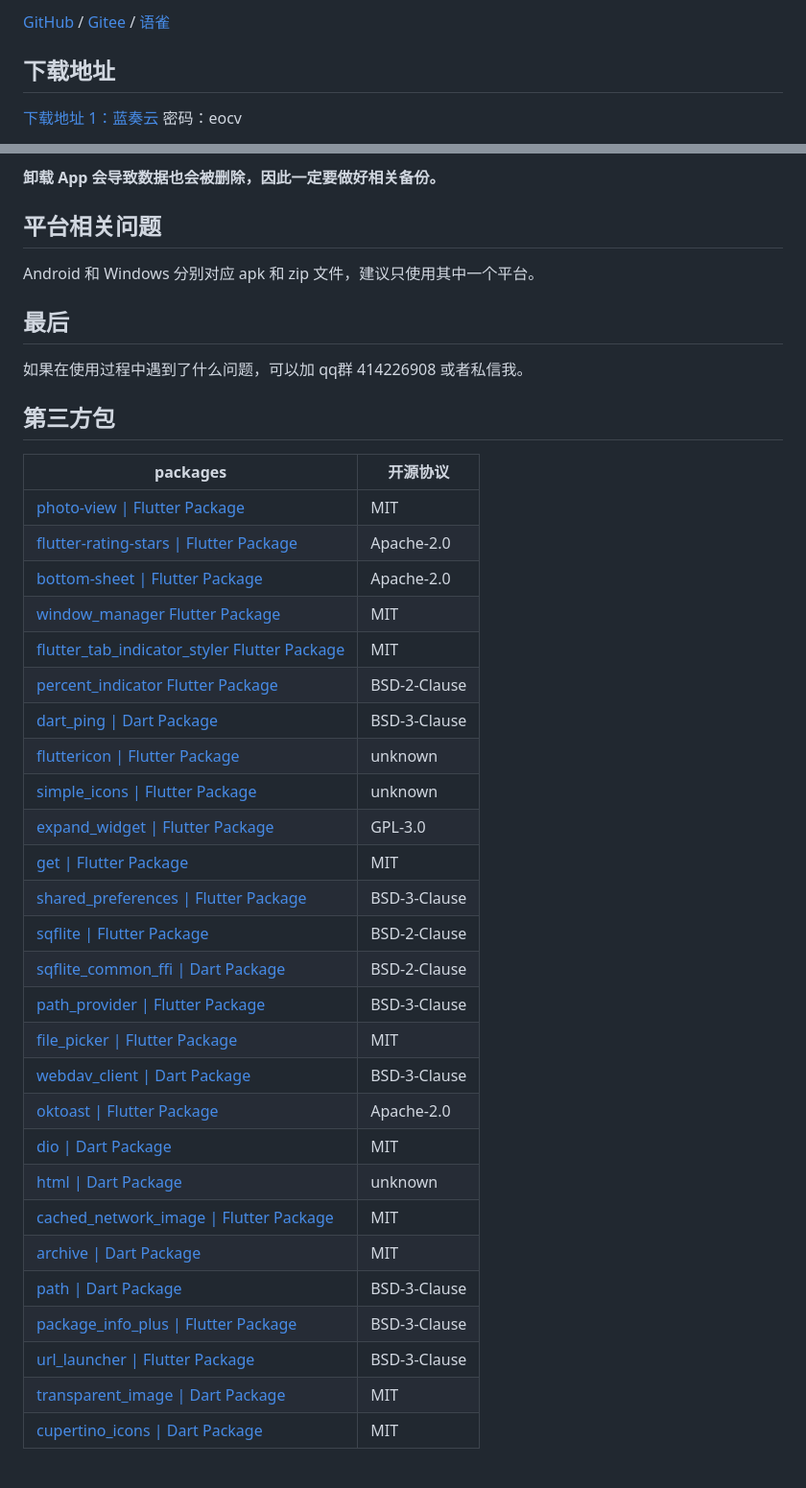
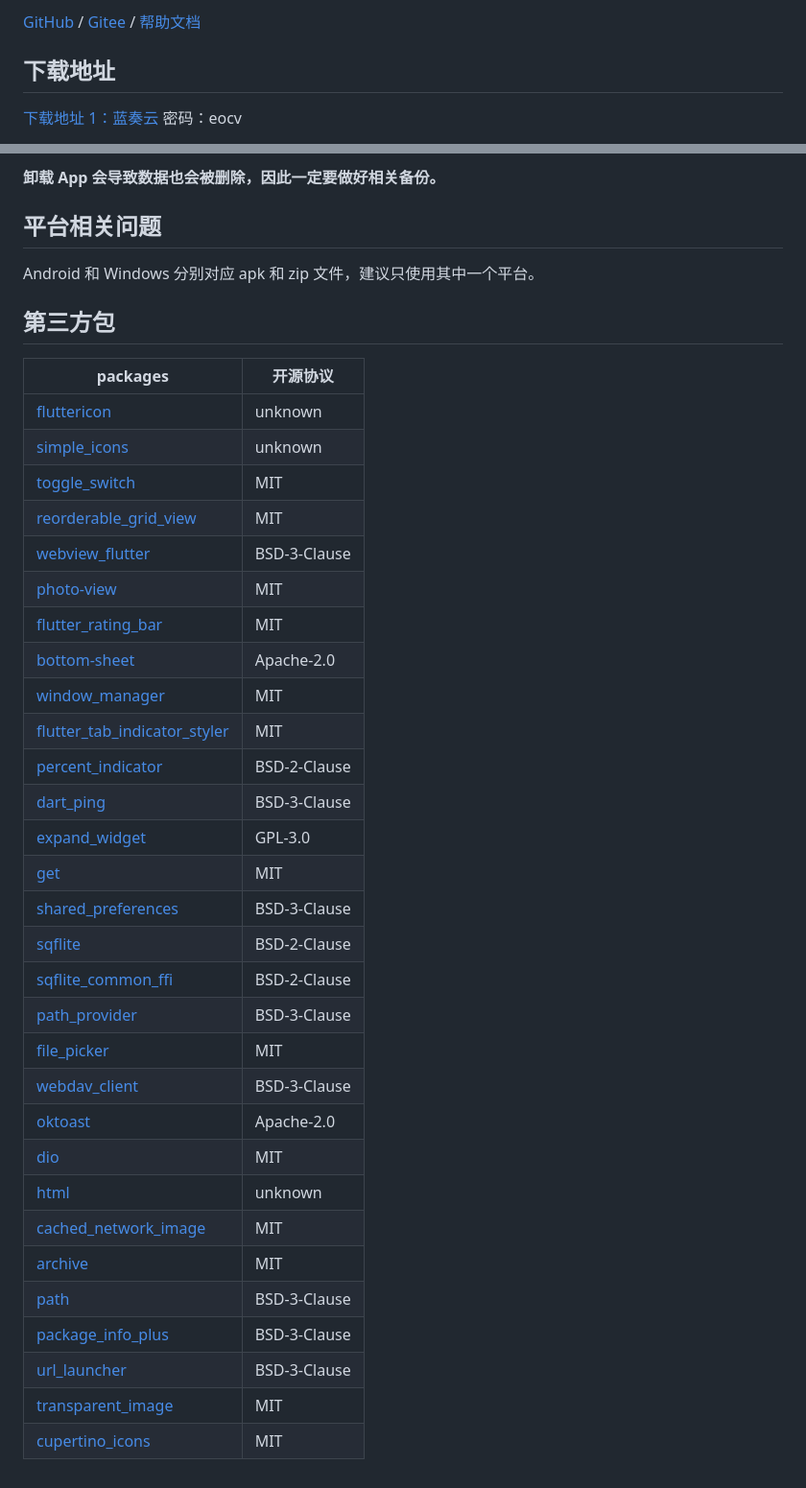
Before and after one commit to linyi102/anime_trace, a Markdown page: README.md, 2 parts joined by grey strips. Shown at 96% size. GitHub-like rendering.

Commit message:
补充第三方包

```diff
--- a/README.md
+++ b/README.md
@@ -1,4 +1,4 @@
-[GitHub](https://github.com/linyi102/anime_trace) / [Gitee](https://gitee.com/linyi517/anime_trace) / [语雀](https://www.yuque.com/linyi517/fzfxr0)
+[GitHub](https://github.com/linyi102/anime_trace) / [Gitee](https://gitee.com/linyi517/anime_trace) / [帮助文档](https://www.yuque.com/linyi517/fzfxr0)
 
 ## 下载地址
 
@@ -49,38 +40,37 @@ WebDav 备份推荐使用坚果云备份，[点击查看使用方式](https://he
 
 Android 和 Windows 分别对应 apk 和 zip 文件，建议只使用其中一个平台。
 
-## 最后
-
-如果在使用过程中遇到了什么问题，可以加 qq群 414226908 或者私信我。
-
 ## 第三方包
 
 | packages                                                     | 开源协议     |
 | ------------------------------------------------------------ | ------------ |
-| [photo-view \| Flutter Package](https://pub.flutter-io.cn/packages/photo_view) | MIT          |
-| [flutter-rating-stars \| Flutter Package](https://pub.flutter-io.cn/packages/flutter_rating_stars) | Apache-2.0   |
-| [bottom-sheet \| Flutter Package](https://pub.flutter-io.cn/packages/bottom_sheet) | Apache-2.0   |
-| [window_manager Flutter Package](https://pub.flutter-io.cn/packages/window_manager) | MIT          |
-| [flutter_tab_indicator_styler Flutter Package](https://pub.flutter-io.cn/packages/flutter_tab_indicator_styler) | MIT          |
-| [percent_indicator Flutter Package](https://pub.flutter-io.cn/packages/percent_indicator) | BSD-2-Clause |
-| [dart_ping \| Dart Package](https://pub.flutter-io.cn/packages/dart_ping) | BSD-3-Clause |
-| [fluttericon \| Flutter Package](https://pub.flutter-io.cn/packages/fluttericon) | unknown      |
-| [simple_icons \| Flutter Package](https://pub.flutter-io.cn/packages/simple_icons) | unknown      |
-| [expand_widget \| Flutter Package](https://pub.flutter-io.cn/packages/expand_widget) | GPL-3.0      |
-| [get \| Flutter Package](https://pub.flutter-io.cn/packages/get) | MIT          |
-| [shared_preferences \| Flutter Package](https://pub.flutter-io.cn/packages/shared_preferences) | BSD-3-Clause |
-| [sqflite \| Flutter Package](https://pub.flutter-io.cn/packages/sqflite) | BSD-2-Clause |
-| [sqflite_common_ffi \| Dart Package](https://pub.flutter-io.cn/packages/sqflite_common_ffi) | BSD-2-Clause |
-| [path_provider \| Flutter Package](https://pub.flutter-io.cn/packages/path_provider) | BSD-3-Clause |
-| [file_picker \| Flutter Package](https://pub.flutter-io.cn/packages/file_picker) | MIT          |
-| [webdav_client \| Dart Package](https://pub.flutter-io.cn/packages/webdav_client) | BSD-3-Clause |
-| [oktoast \| Flutter Package](https://pub.flutter-io.cn/packages/oktoast) | Apache-2.0   |
-| [dio \| Dart Package](https://pub.flutter-io.cn/packages/dio) | MIT          |
-| [html \| Dart Package](https://pub.flutter-io.cn/packages/html) | unknown      |
-| [cached_network_image \| Flutter Package](https://pub.flutter-io.cn/packages/cached_network_image) | MIT          |
-| [archive \| Dart Package](https://pub.flutter-io.cn/packages/archive) | MIT          |
-| [path \| Dart Package](https://pub.flutter-io.cn/packages/path) | BSD-3-Clause |
-| [package_info_plus \| Flutter Package](https://pub.flutter-io.cn/packages/package_info_plus) | BSD-3-Clause |
-| [url_launcher \| Flutter Package](https://pub.flutter-io.cn/packages/url_launcher) | BSD-3-Clause |
-| [transparent_image \| Dart Package](https://pub.flutter-io.cn/packages/transparent_image) | MIT          |
-| [cupertino_icons \| Dart Package](https://pub.flutter-io.cn/packages/cupertino_icons) | MIT          |
+| [fluttericon](https://pub.flutter-io.cn/packages/fluttericon) | unknown      |
+| [simple_icons](https://pub.flutter-io.cn/packages/simple_icons) | unknown      |
+| [toggle_switch](https://pub.flutter-io.cn/packages/toggle_switch) | MIT          |
+| [reorderable_grid_view](https://pub.flutter-io.cn/packages/reorderable_grid_view) | MIT          |
+| [webview_flutter](https://pub.flutter-io.cn/packages/webview_flutter) | BSD-3-Clause |
+| [photo-view](https://pub.flutter-io.cn/packages/photo_view)  | MIT          |
+| [flutter_rating_bar](https://pub.flutter-io.cn/packages/flutter_rating_bar) | MIT          |
+| [bottom-sheet](https://pub.flutter-io.cn/packages/bottom_sheet) | Apache-2.0   |
+| [window_manager](https://pub.flutter-io.cn/packages/window_manager) | MIT          |
+| [flutter_tab_indicator_styler](https://pub.flutter-io.cn/packages/flutter_tab_indicator_styler) | MIT          |
+| [percent_indicator](https://pub.flutter-io.cn/packages/percent_indicator) | BSD-2-Clause |
+| [dart_ping](https://pub.flutter-io.cn/packages/dart_ping)    | BSD-3-Clause |
+| [expand_widget](https://pub.flutter-io.cn/packages/expand_widget) | GPL-3.0      |
+| [get](https://pub.flutter-io.cn/packages/get)                | MIT          |
+| [shared_preferences](https://pub.flutter-io.cn/packages/shared_preferences) | BSD-3-Clause |
+| [sqflite](https://pub.flutter-io.cn/packages/sqflite)        | BSD-2-Clause |
+| [sqflite_common_ffi](https://pub.flutter-io.cn/packages/sqflite_common_ffi) | BSD-2-Clause |
+| [path_provider](https://pub.flutter-io.cn/packages/path_provider) | BSD-3-Clause |
+| [file_picker](https://pub.flutter-io.cn/packages/file_picker) | MIT          |
+| [webdav_client](https://pub.flutter-io.cn/packages/webdav_client) | BSD-3-Clause |
+| [oktoast](https://pub.flutter-io.cn/packages/oktoast)        | Apache-2.0   |
+| [dio](https://pub.flutter-io.cn/packages/dio)                | MIT          |
+| [html](https://pub.flutter-io.cn/packages/html)              | unknown      |
+| [cached_network_image](https://pub.flutter-io.cn/packages/cached_network_image) | MIT          |
+| [archive](https://pub.flutter-io.cn/packages/archive)        | MIT          |
+| [path](https://pub.flutter-io.cn/packages/path)              | BSD-3-Clause |
+| [package_info_plus](https://pub.flutter-io.cn/packages/package_info_plus) | BSD-3-Clause |
+| [url_launcher](https://pub.flutter-io.cn/packages/url_launcher) | BSD-3-Clause |
+| [transparent_image](https://pub.flutter-io.cn/packages/transparent_image) | MIT          |
+| [cupertino_icons](https://pub.flutter-io.cn/packages/cupertino_icons) | MIT          |
```
Also changed, not shown: other parts of README.md (+1 -10 lines).
